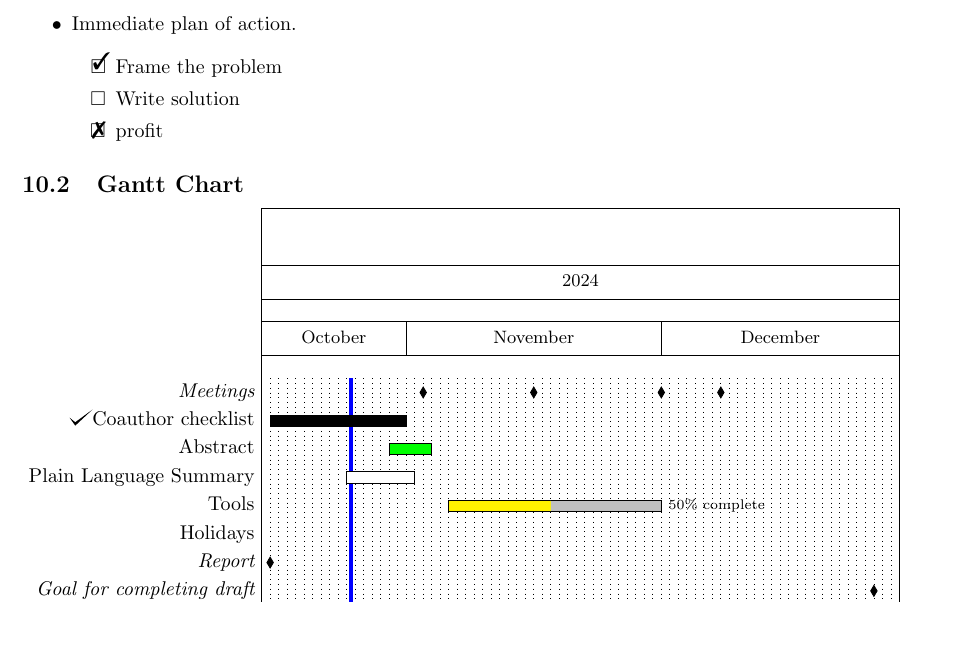
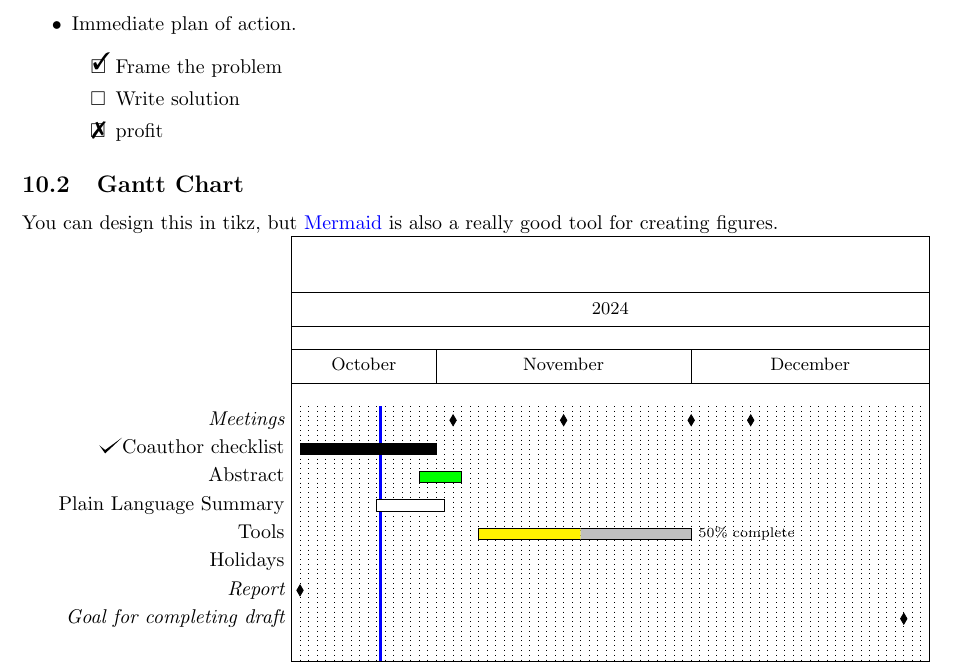
Before and after one commit to KCollins/EMAE-360-Template, a LaTeX document (main.tex): part of page 16 of 30, cut so that both start at the same text, the shorter picture padded with empty space. Compiled offline with pdfLaTeX.

Commit message:
Very minor update.

```diff
--- a/main.tex
+++ b/main.tex
@@ -194,6 +194,8 @@ Our goal is to illustrate that Equation \ref{eqn:example-eqn} is in Section \ref
 \end{itemize}
 
 \subsection{Gantt Chart}
+You can design this in tikz, but \href{www.mermaid.live}{Mermaid} is also a really good tool for creating figures.
+
 \begin{ganttchart}[
 vgrid,
 x unit=.15cm,
```
